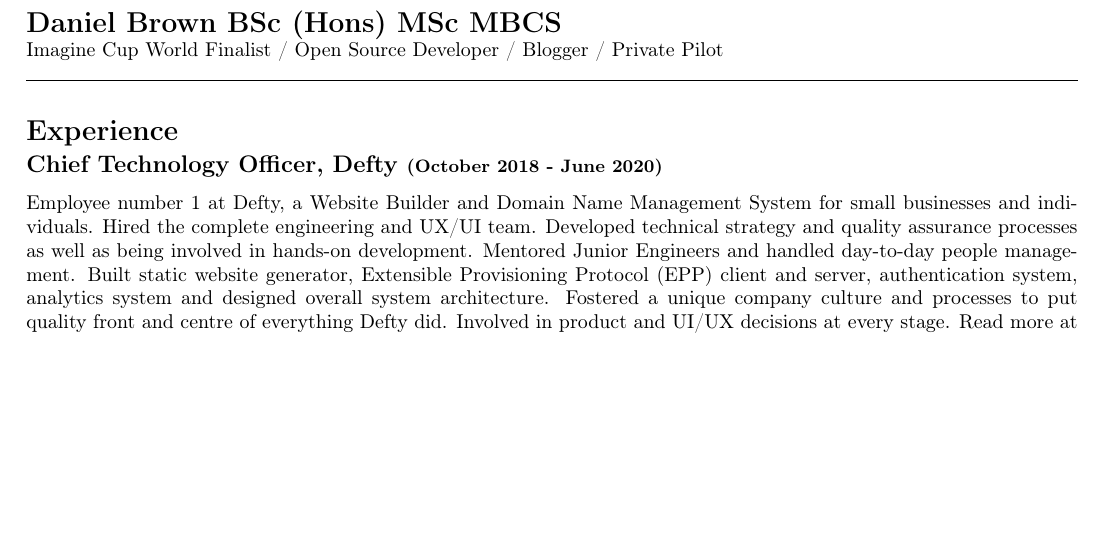
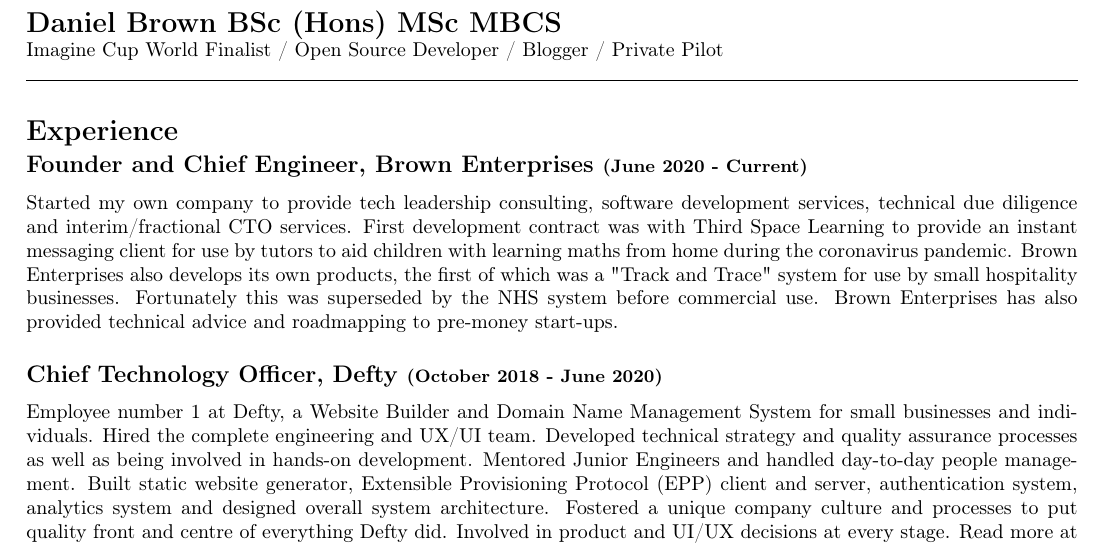
Before and after one commit to dannybrown/dannybrown.github.io, a LaTeX CV (resources/cv.tex): part of page 1 of 3, cut so that both start at the same text, the shorter picture padded with empty space. Compiled offline with pdfLaTeX.

Commit message:
Updated CV

```diff
--- a/resources/cv.tex
+++ b/resources/cv.tex
@@ -17,6 +17,9 @@
 	\noindent\makebox[\linewidth]{\rule{\textwidth}{0.4pt}}
 
 	\section*{Experience}
+	\subsection*{Founder and Chief Engineer, Brown Enterprises \small{(June 2020 - Current)}}
+	Started my own company to provide tech leadership consulting, software development services, technical due diligence and interim/fractional CTO services. First development contract was with Third Space Learning to provide an instant messaging client for use by tutors to aid children with learning maths from home during the coronavirus pandemic. Brown Enterprises also develops its own products, the first of which was a "Track and Trace" system for use by small hospitality businesses. Fortunately this was superseded by the NHS system before commercial use. Brown Enterprises has also provided technical advice and roadmapping to pre-money start-ups.
+
 	\subsection*{Chief Technology Officer, Defty \small{(October 2018 - June 2020)}}
 	Employee number 1 at Defty, a Website Builder and Domain Name Management System for small businesses and individuals.
 	Hired the complete engineering and UX/UI team. Developed technical strategy and quality assurance processes as well as being involved in hands-on development. Mentored Junior Engineers and handled day-to-day people management. Built static website generator, Extensible Provisioning Protocol (EPP) client and server, authentication system, analytics system and designed overall system architecture. Fostered a unique company culture and processes to put quality front and centre of everything Defty did. Involved in product and UI/UX decisions at every stage. Read more at \href{https://dannybrown.blog/2020/06/01/defty-the-easy-to-use-website-builder/}{https://dannybrown.blog/2020/06/01/defty-the-easy-to-use-website-builder/}
```
Also changed, not shown: resources/cv.pdf.
